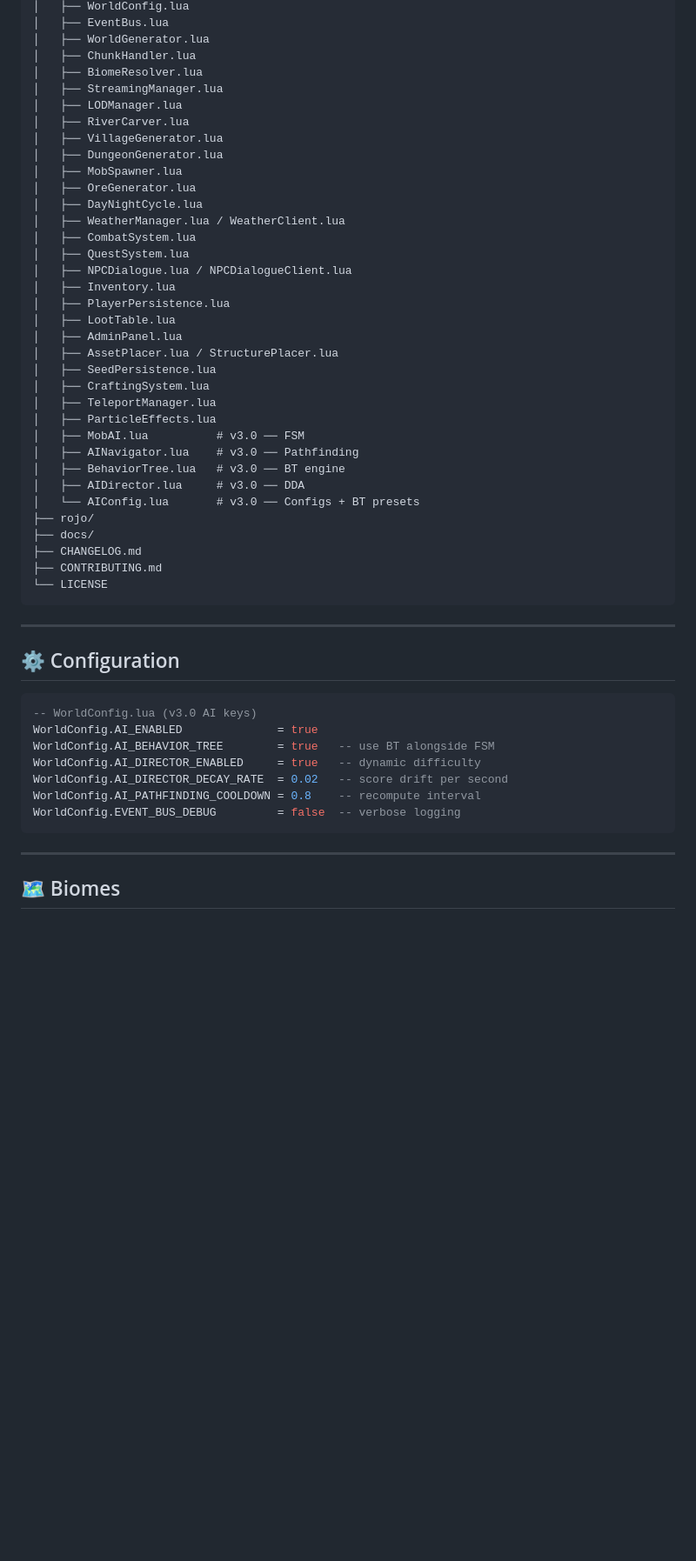
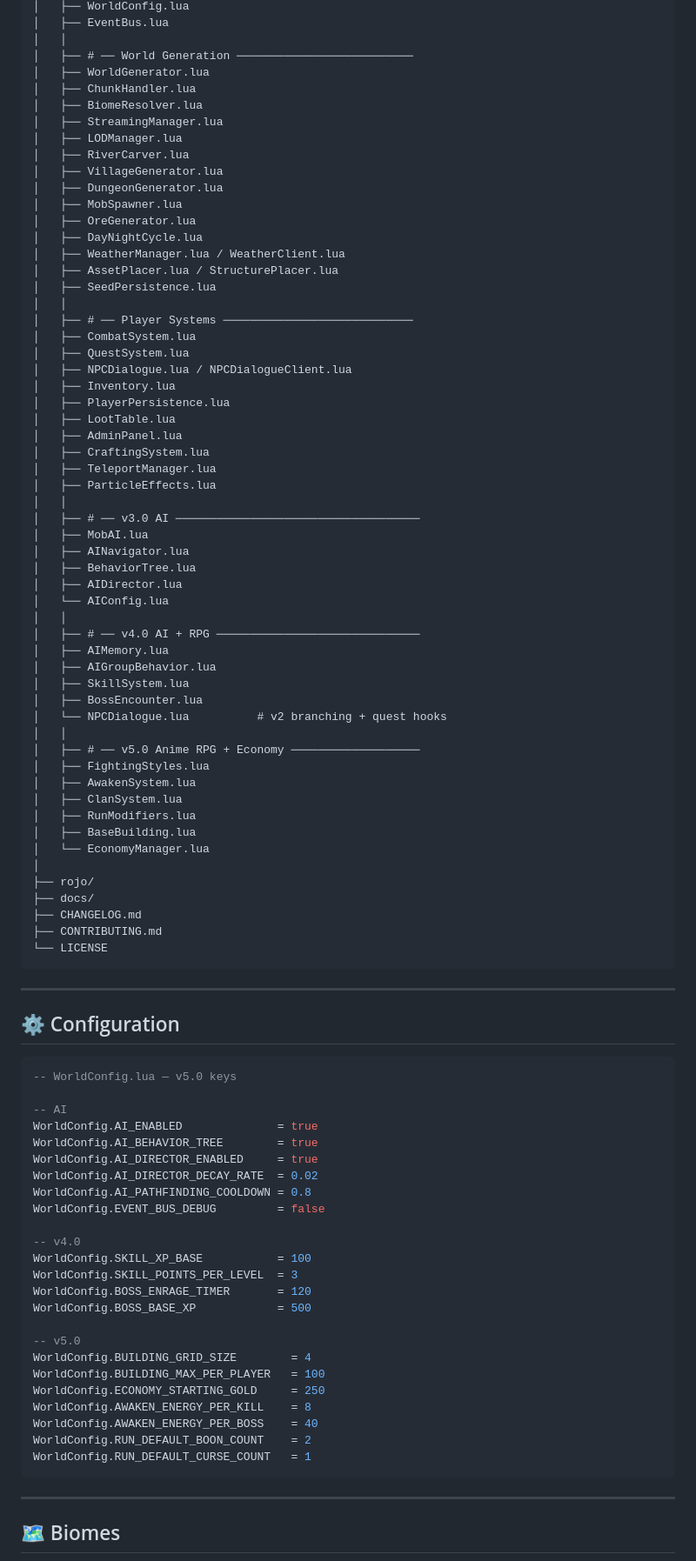
Before and after one commit to Gzeu/roblox-procedural-worlds, a Markdown page: README.md, the part around one of its changes. Shown at 87% size. GitHub-like rendering; blank space fills up the shorter version.

````diff
--- a/README.md
+++ b/README.md
@@ -138,5 +204,7 @@ roblox-procedural-worlds/
 │   ├── WorldConfig.lua
 │   ├── EventBus.lua
+│   │
+│   ├── # ── World Generation ──────────────────────────
 │   ├── WorldGenerator.lua
 │   ├── ChunkHandler.lua
 │   ├── BiomeResolver.lua
@@ -149,6 +217,10 @@ roblox-procedural-worlds/
 │   ├── OreGenerator.lua
 │   ├── DayNightCycle.lua
 │   ├── WeatherManager.lua / WeatherClient.lua
+│   ├── AssetPlacer.lua / StructurePlacer.lua
+│   ├── SeedPersistence.lua
+│   │
+│   ├── # ── Player Systems ────────────────────────────
 │   ├── CombatSystem.lua
 │   ├── QuestSystem.lua
 │   ├── NPCDialogue.lua / NPCDialogueClient.lua
@@ -156,16 +228,32 @@ roblox-procedural-worlds/
 │   ├── PlayerPersistence.lua
 │   ├── LootTable.lua
 │   ├── AdminPanel.lua
-│   ├── AssetPlacer.lua / StructurePlacer.lua
-│   ├── SeedPersistence.lua
 │   ├── CraftingSystem.lua
 │   ├── TeleportManager.lua
 │   ├── ParticleEffects.lua
-│   ├── MobAI.lua          # v3.0 ── FSM
-│   ├── AINavigator.lua    # v3.0 ── Pathfinding
-│   ├── BehaviorTree.lua   # v3.0 ── BT engine
-│   ├── AIDirector.lua     # v3.0 ── DDA
-│   └── AIConfig.lua       # v3.0 ── Configs + BT presets
+│   │
+│   ├── # ── v3.0 AI ────────────────────────────────────
+│   ├── MobAI.lua
+│   ├── AINavigator.lua
+│   ├── BehaviorTree.lua
+│   ├── AIDirector.lua
+│   └── AIConfig.lua
+│   │
+│   ├── # ── v4.0 AI + RPG ──────────────────────────────
+│   ├── AIMemory.lua
+│   ├── AIGroupBehavior.lua
+│   ├── SkillSystem.lua
+│   ├── BossEncounter.lua
+│   └── NPCDialogue.lua          # v2 branching + quest hooks
+│   │
+│   ├── # ── v5.0 Anime RPG + Economy ───────────────────
+│   ├── FightingStyles.lua
+│   ├── AwakenSystem.lua
+│   ├── ClanSystem.lua
+│   ├── RunModifiers.lua
+│   ├── BaseBuilding.lua
+│   └── EconomyManager.lua
+│
 ├── rojo/
 ├── docs/
 ├── CHANGELOG.md
@@ -178,13 +266,30 @@ roblox-procedural-worlds/
 ## ⚙️ Configuration
 
 ```lua
--- WorldConfig.lua (v3.0 AI keys)
+-- WorldConfig.lua — v5.0 keys
+
+-- AI
 WorldConfig.AI_ENABLED              = true
-WorldConfig.AI_BEHAVIOR_TREE        = true   -- use BT alongside FSM
-WorldConfig.AI_DIRECTOR_ENABLED     = true   -- dynamic difficulty
-WorldConfig.AI_DIRECTOR_DECAY_RATE  = 0.02   -- score drift per second
-WorldConfig.AI_PATHFINDING_COOLDOWN = 0.8    -- recompute interval
-WorldConfig.EVENT_BUS_DEBUG         = false  -- verbose logging
+WorldConfig.AI_BEHAVIOR_TREE        = true
+WorldConfig.AI_DIRECTOR_ENABLED     = true
+WorldConfig.AI_DIRECTOR_DECAY_RATE  = 0.02
+WorldConfig.AI_PATHFINDING_COOLDOWN = 0.8
+WorldConfig.EVENT_BUS_DEBUG         = false
+
+-- v4.0
+WorldConfig.SKILL_XP_BASE           = 100
+WorldConfig.SKILL_POINTS_PER_LEVEL  = 3
+WorldConfig.BOSS_ENRAGE_TIMER       = 120
+WorldConfig.BOSS_BASE_XP            = 500
+
+-- v5.0
+WorldConfig.BUILDING_GRID_SIZE        = 4
+WorldConfig.BUILDING_MAX_PER_PLAYER   = 100
+WorldConfig.ECONOMY_STARTING_GOLD     = 250
+WorldConfig.AWAKEN_ENERGY_PER_KILL    = 8
+WorldConfig.AWAKEN_ENERGY_PER_BOSS    = 40
+WorldConfig.RUN_DEFAULT_BOON_COUNT    = 2
+WorldConfig.RUN_DEFAULT_CURSE_COUNT   = 1
 ```
 
 ---
````
Also changed, not shown: other parts of README.md (+105 -39 lines).
